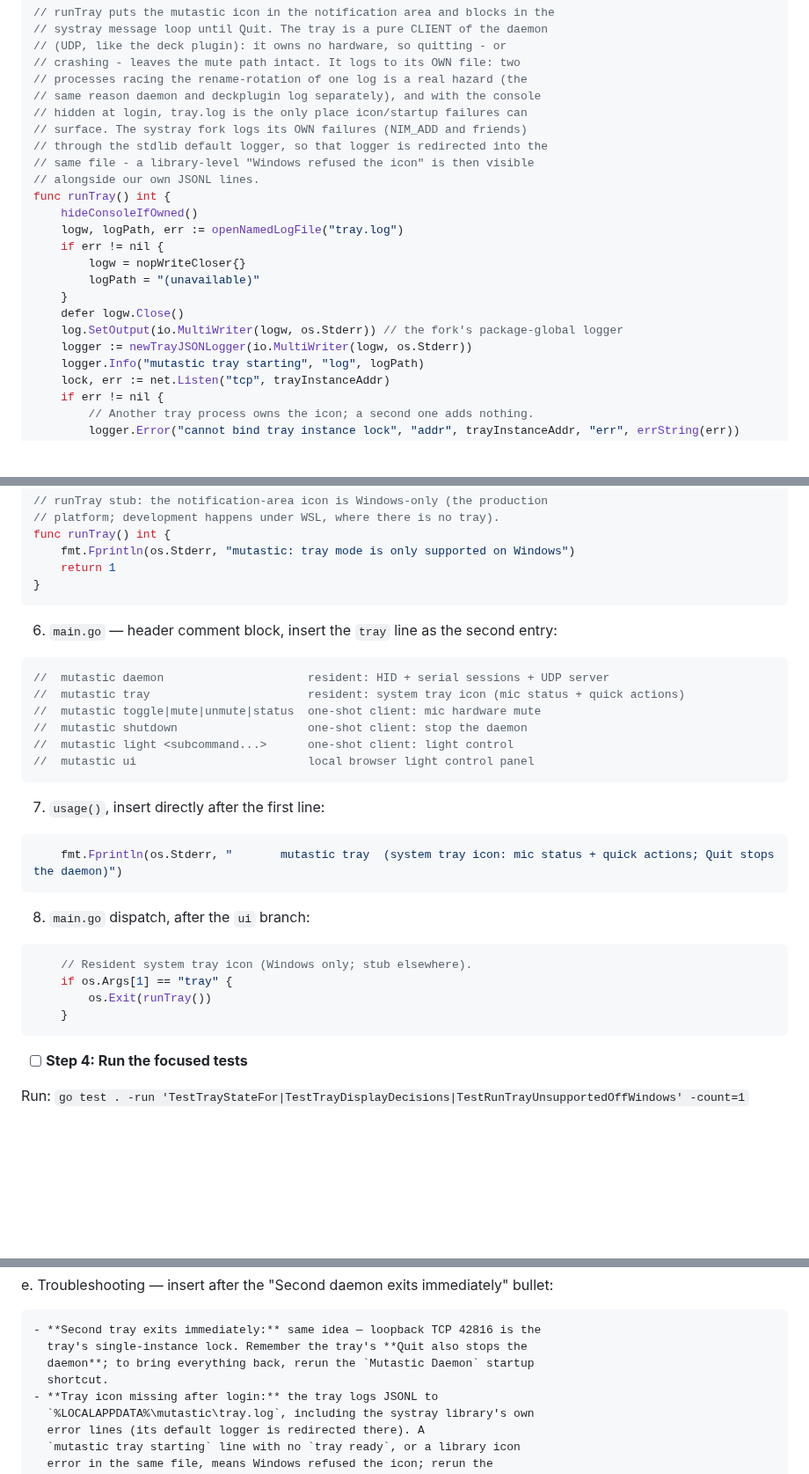
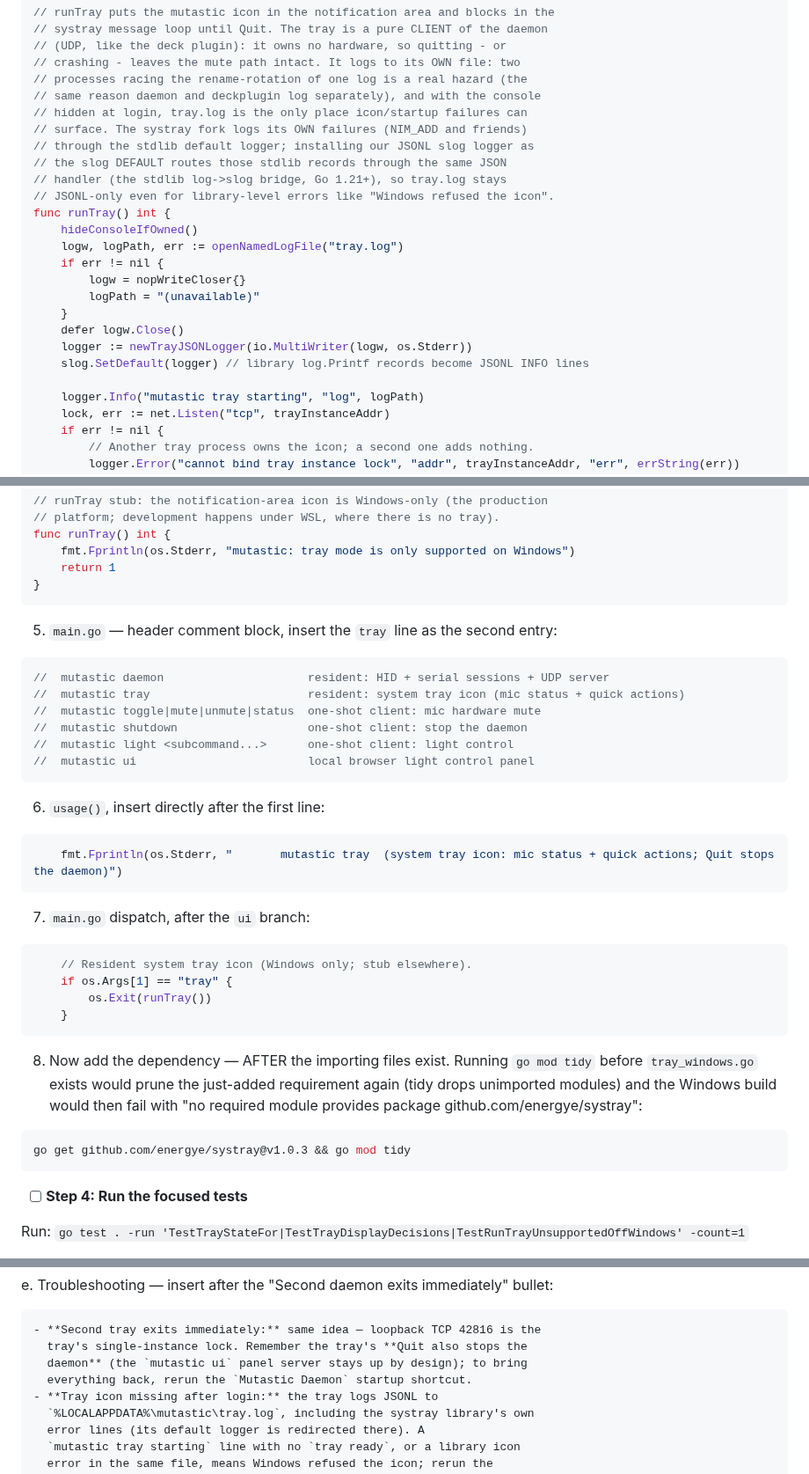
Before and after one commit to danshapiro/mutastic, a Markdown page: docs/plans/2026-08-14-tray-icon.md, 3 parts joined by grey strips. Shown at 88% size. Drawn GitHub-style; blank space fills up the shorter version.

````diff
--- a/docs/plans/2026-08-14-tray-icon.md
+++ b/docs/plans/2026-08-14-tray-icon.md
@@ -780,9 +797,10 @@ const (
 // same reason daemon and deckplugin log separately), and with the console
 // hidden at login, tray.log is the only place icon/startup failures can
 // surface. The systray fork logs its OWN failures (NIM_ADD and friends)
-// through the stdlib default logger, so that logger is redirected into the
-// same file - a library-level "Windows refused the icon" is then visible
-// alongside our own JSONL lines.
+// through the stdlib default logger; installing our JSONL slog logger as
+// the slog DEFAULT routes those stdlib records through the same JSON
+// handler (the stdlib log->slog bridge, Go 1.21+), so tray.log stays
+// JSONL-only even for library-level errors like "Windows refused the icon".
 func runTray() int {
 	hideConsoleIfOwned()
 	logw, logPath, err := openNamedLogFile("tray.log")
@@ -791,8 +809,9 @@ func runTray() int {
 		logPath = "(unavailable)"
 	}
 	defer logw.Close()
-	log.SetOutput(io.MultiWriter(logw, os.Stderr)) // the fork's package-global logger
 	logger := newTrayJSONLogger(io.MultiWriter(logw, os.Stderr))
+	slog.SetDefault(logger) // library log.Printf records become JSONL INFO lines
+
 	logger.Info("mutastic tray starting", "log", logPath)
 	lock, err := net.Listen("tcp", trayInstanceAddr)
 	if err != nil {
@@ -974,7 +993,7 @@ func runTray() int {
 }
 ```
 
-6. `main.go` — header comment block, insert the `tray` line as the second entry:
+5. `main.go` — header comment block, insert the `tray` line as the second entry:
 
 ```go
 //	mutastic daemon                     resident: HID + serial sessions + UDP server
@@ -985,19 +1004,25 @@ func runTray() int {
 //	mutastic ui                         local browser light control panel
 ```
 
-7. `usage()`, insert directly after the first line:
+6. `usage()`, insert directly after the first line:
 
 ```go
 	fmt.Fprintln(os.Stderr, "       mutastic tray  (system tray icon: mic status + quick actions; Quit stops the daemon)")
 ```
 
-8. `main.go` dispatch, after the `ui` branch:
+7. `main.go` dispatch, after the `ui` branch:
 
 ```go
 	// Resident system tray icon (Windows only; stub elsewhere).
 	if os.Args[1] == "tray" {
 		os.Exit(runTray())
 	}
+```
+
+8. Now add the dependency — AFTER the importing files exist. Running `go mod tidy` before `tray_windows.go` exists would prune the just-added requirement again (tidy drops unimported modules) and the Windows build would then fail with "no required module provides package github.com/energye/systray":
+
+```bash
+go get github.com/energye/systray@v1.0.3 && go mod tidy
 ```
 
 - [ ] **Step 4: Run the focused tests**
@@ -1119,8 +1146,8 @@ e. Troubleshooting — insert after the "Second daemon exits immediately" bullet
 ```markdown
 - **Second tray exits immediately:** same idea — loopback TCP 42816 is the
   tray's single-instance lock. Remember the tray's **Quit also stops the
-  daemon**; to bring everything back, rerun the `Mutastic Daemon` startup
-  shortcut.
+  daemon** (the `mutastic ui` panel server stays up by design); to bring
+  everything back, rerun the `Mutastic Daemon` startup shortcut.
 - **Tray icon missing after login:** the tray logs JSONL to
   `%LOCALAPPDATA%\mutastic\tray.log`, including the systray library's own
   error lines (its default logger is redirected there). A
````
Also changed, not shown: other parts of docs/plans/2026-08-14-tray-icon.md (+39 -19 lines).
